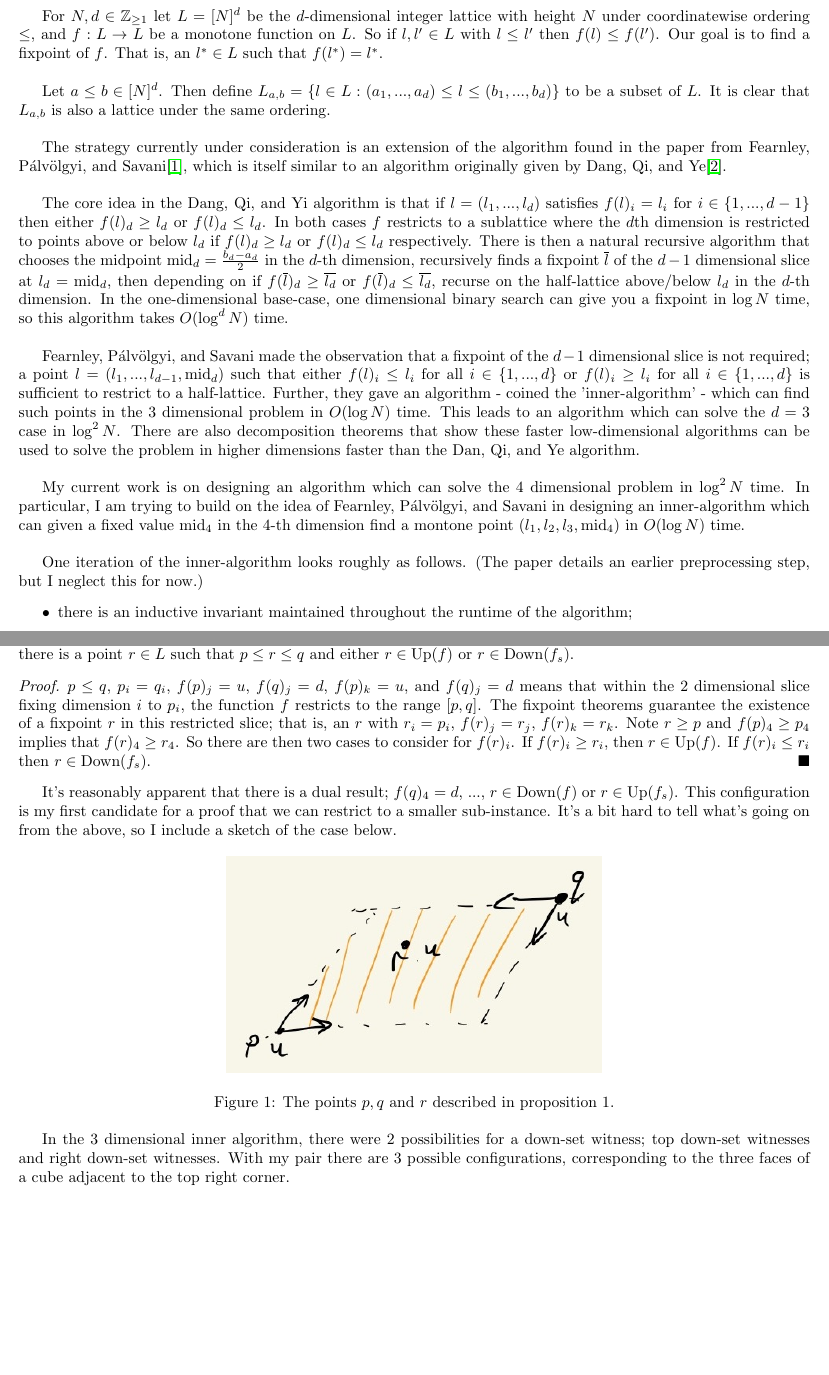
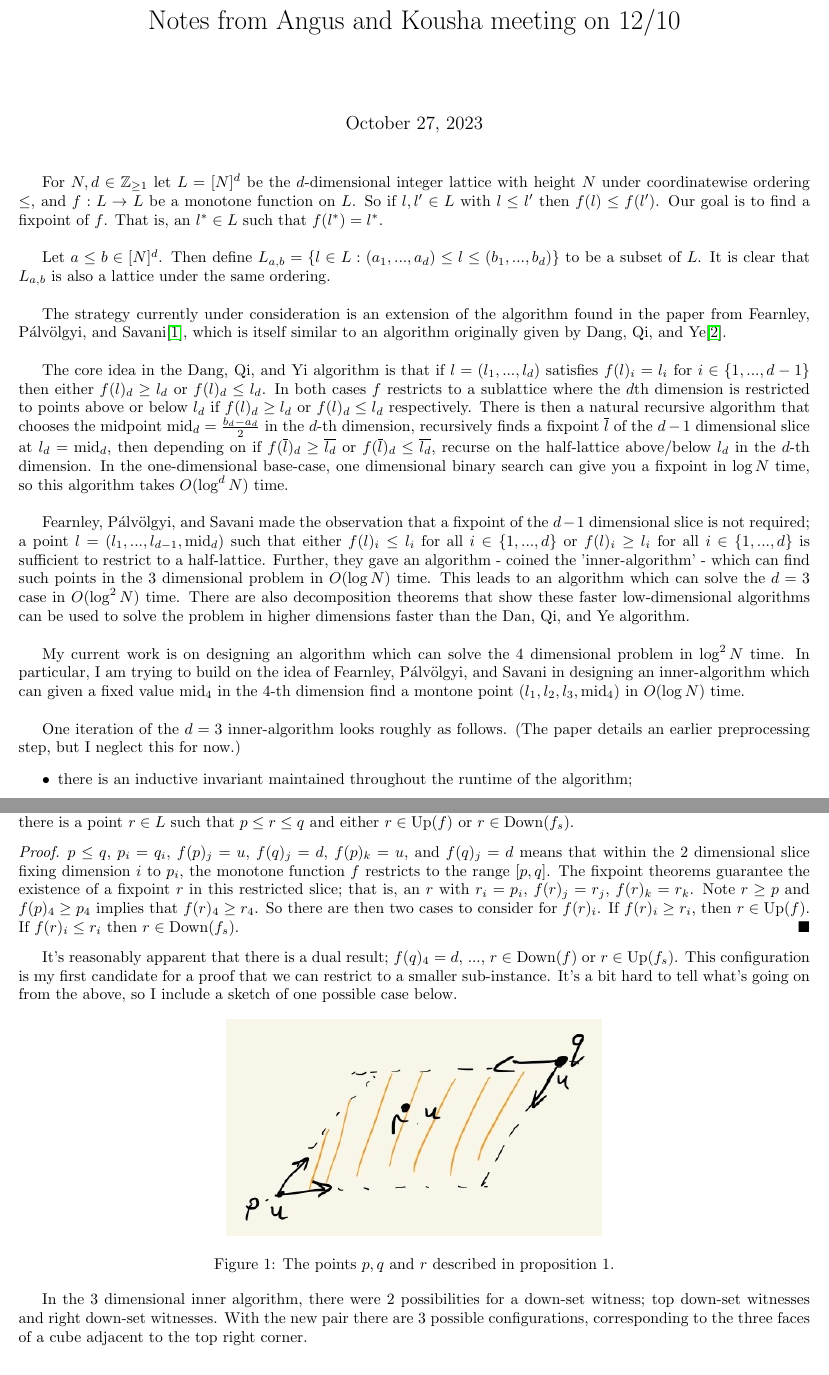
Before and after one commit to angusjoshi/tarski, a LaTeX document (notes/24-10/notes.tex): two parts of pages 1 and 2 of 2, joined at a grey line, cut at the place of the change, the shorter picture padded with empty space. Compiled offline with pdfLaTeX.

Commit message:
something

```diff
--- a/notes/24-10/notes.tex
+++ b/notes/24-10/notes.tex
@@ -18,10 +18,13 @@
 \newcommand{\pav}{Pálvölgyi}
 \setlength{\droptitle}{-6em}
 
-
+\title{Notes from Angus and Kousha meeting on 12/10}
 \renewcommand{\qedsymbol}{$\blacksquare$}
 
 \begin{document}
+
+  \maketitle
+
     For $N, d \in \Z_{\geq 1}$ let  $L = [N]^d$ be the $d$-dimensional integer lattice with height $N$ under coordinatewise ordering $\leq$, and $f: L \to L$ be
    a monotone function on $L$. So if $l, l' \in L$ with $l \leq l'$ then $f(l) \leq f(l')$.
    Our goal is to find a fixpoint of $f$. That is, an $l^* \in L$ such that $f(l^*) = l^*$.\\
@@ -52,7 +55,7 @@
   $f(l)_i \geq l_i$ for all $i \in \{1, ..., d\}$ is sufficient to restrict to a half-lattice. Further,
   they gave an algorithm - coined the 'inner-algorithm' - which can find
   such points in the 3 dimensional problem in $O(\log N)$ time. This leads to an algorithm which
-  can solve the $d=3$ case in $\log^2 N$. There are also decomposition theorems that show these faster
+  can solve the $d=3$ case in $O(\log^2 N)$ time. There are also decomposition theorems that show these faster
   low-dimensional algorithms can be used to solve the problem in higher dimensions faster than
   the Dan, Qi, and Ye algorithm. \\
 
@@ -61,7 +64,7 @@
   which can given a fixed value $\mi_4$ in the 4-th dimension find a montone point
   $(l_1, l_2, l_3, \mi_4)$ in $O(\log N)$ time. \\
 
-  One iteration of the inner-algorithm looks roughly as follows. (The paper details an earlier preprocessing step,
+  One iteration of the $d=3$ inner-algorithm looks roughly as follows. (The paper details an earlier preprocessing step,
   but I neglect this for now.)
   \begin{itemize}
     \item there is an inductive invariant maintained throughout the runtime of the algorithm;
@@ -119,7 +122,7 @@
 
   \begin{proof}
     $p \leq q$, $p_i = q_i$, $f(p)_j = u$, $f(q)_j = d$, $f(p)_k = u$, and $f(q)_j = d$ means that
-    within the 2 dimensional slice fixing dimension $i$ to $p_i$, the function $f$ restricts to
+    within the 2 dimensional slice fixing dimension $i$ to $p_i$, the monotone function $f$ restricts to
     the range $[p, q]$. The fixpoint theorems guarantee the existence of a fixpoint $r$ in this
     restricted slice; that is, an $r$ with $r_i = p_i$, $f(r)_j = r_j$, $f(r)_k = r_k$. Note
     $r \geq p$ and $f(p)_4 \geq p_4$ implies that $f(r)_4 \geq r_4$. So there are then two cases to consider
@@ -128,7 +131,7 @@
 
   It's reasonably apparent that there is a dual result; $f(q)_4 = d$, ..., $r \in \down(f)$
   or $r \in \up(f_s)$. This configuration is my first candidate for a proof that we can restrict to a smaller
-  sub-instance. It's a bit hard to tell what's going on from the above, so I include a sketch of the case below.
+  sub-instance. It's a bit hard to tell what's going on from the above, so I include a sketch of one possible case below.
 
   \begin{figure}[htbp]
     \centerline{\includegraphics[scale=.5]{notes-21.jpg}}
@@ -136,7 +139,7 @@
   \end{figure}
 
   In the 3 dimensional inner algorithm, there were 2 possibilities for a down-set witness; top
-  down-set witnesses and right down-set witnesses. With my pair there are 3 possible configurations,
+  down-set witnesses and right down-set witnesses. With the new pair there are 3 possible configurations,
   corresponding to the three faces of a cube adjacent to the top right corner.
 
   \bibliographystyle{IEEEtran}
```
Also changed, not shown: notes/24-10/notes.pdf, notes/24-10/notes.tex (4 more changed lines), 5 other files.
